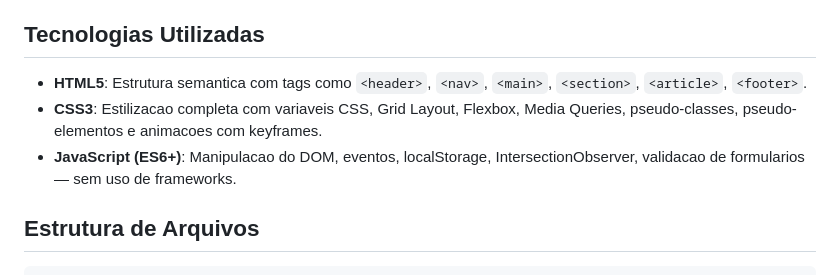
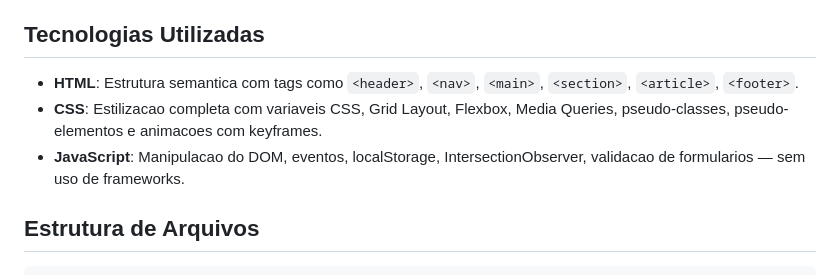
Before and after one commit to rRMADS/TRABALHO_FRONT_END_FACULDADE, a Markdown page: README.md, the part around the change. Rendered like a GitHub page.

Commit message:
Atualização do README

```diff
--- a/README.md
+++ b/README.md
@@ -23,9 +23,9 @@ Catalogo de carros de luxo, com foco na apresentacao visual dos veiculos, compar
 
 ## Tecnologias Utilizadas
 
-- **HTML5**: Estrutura semantica com tags como `<header>`, `<nav>`, `<main>`, `<section>`, `<article>`, `<footer>`.
-- **CSS3**: Estilizacao completa com variaveis CSS, Grid Layout, Flexbox, Media Queries, pseudo-classes, pseudo-elementos e animacoes com keyframes.
-- **JavaScript (ES6+)**: Manipulacao do DOM, eventos, localStorage, IntersectionObserver, validacao de formularios — sem uso de frameworks.
+- **HTML**: Estrutura semantica com tags como `<header>`, `<nav>`, `<main>`, `<section>`, `<article>`, `<footer>`.
+- **CSS**: Estilizacao completa com variaveis CSS, Grid Layout, Flexbox, Media Queries, pseudo-classes, pseudo-elementos e animacoes com keyframes.
+- **JavaScript**: Manipulacao do DOM, eventos, localStorage, IntersectionObserver, validacao de formularios — sem uso de frameworks.
 
 ## Estrutura de Arquivos
 
```
